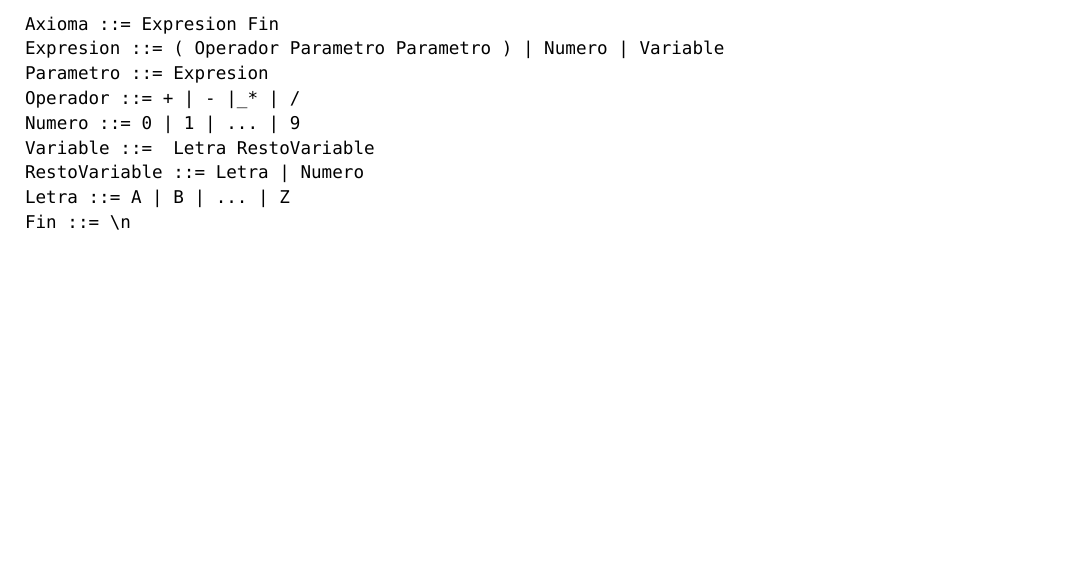
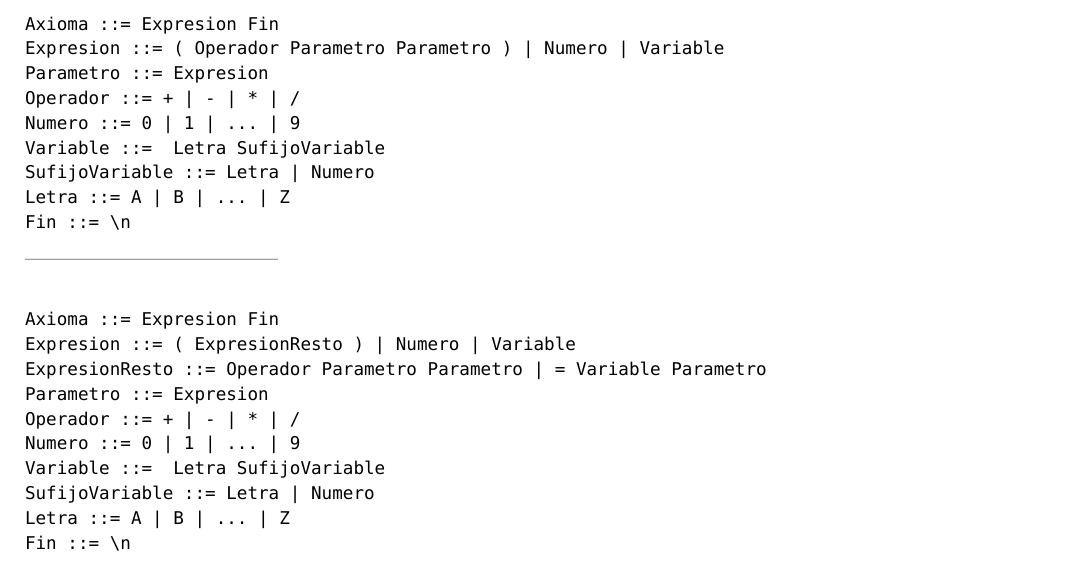
Before and after one commit to noaslopez/procesadores1, a Typst document (memoria/calc5.typ): part of page 4 of 4, cut so that both start at the same text. Compiled offline with Typst 0.15.

Commit message:
asignaciones con =  hechas

```diff
--- a/memoria/calc5.typ
+++ b/memoria/calc5.typ
@@ -68,10 +68,29 @@ Fin ::= \n
 Axioma ::= Expresion Fin
 Expresion ::= ( Operador Parametro Parametro ) | Numero | Variable
 Parametro ::= Expresion
-Operador ::= + | - |_* | /
+Operador ::= + | - | * | /
 Numero ::= 0 | 1 | ... | 9
-Variable ::=  Letra RestoVariable
-RestoVariable ::= Letra | Numero
+Variable ::=  Letra SufijoVariable
+SufijoVariable ::= Letra | Numero
 Letra ::= A | B | ... | Z
 Fin ::= \n
 `
+
+
+
+
+-----------------------------------
+
+
+`
+Axioma ::= Expresion Fin
+Expresion ::= ( ExpresionResto ) | Numero | Variable
+ExpresionResto ::= Operador Parametro Parametro | = Variable Parametro
+Parametro ::= Expresion
+Operador ::= + | - | * | /
+Numero ::= 0 | 1 | ... | 9
+Variable ::=  Letra SufijoVariable
+SufijoVariable ::= Letra | Numero
+Letra ::= A | B | ... | Z
+Fin ::= \n
+`
```
Also changed, not shown: memoria/calc5.typ (2 more changed lines), 1 other file.
